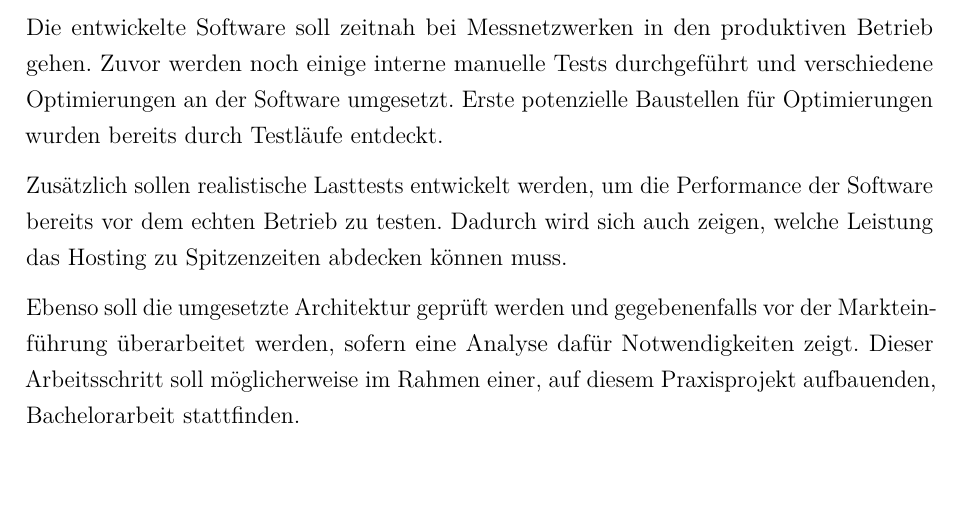
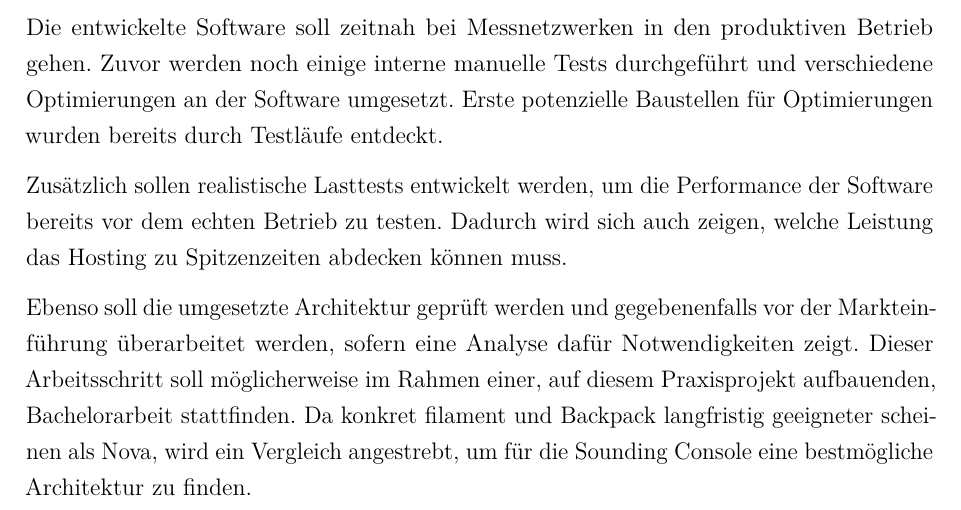
Before and after one commit to nikcani/praxisprojekt, a LaTeX document (main.tex, which reads sections/60_conclusion_and_prospects.tex): part of page 25 of 44, cut so that both start at the same text. Compiled offline with pdfLaTeX.

Commit message:
name comparison in prospect

```diff
--- a/sections/60_conclusion_and_prospects.tex
+++ b/sections/60_conclusion_and_prospects.tex
@@ -50,3 +50,4 @@ Dadurch wird sich auch zeigen, welche Leistung das Hosting zu Spitzenzeiten abde
 
 Ebenso soll die umgesetzte Architektur geprüft werden und gegebenenfalls vor der Markteinführung überarbeitet werden, sofern eine Analyse dafür Notwendigkeiten zeigt.
 Dieser Arbeitsschritt soll möglicherweise im Rahmen einer, auf diesem Praxisprojekt aufbauenden, Bachelorarbeit stattfinden.
+Da konkret filament und Backpack langfristig geeigneter scheinen als Nova, wird ein Vergleich angestrebt, um für die Sounding Console eine bestmögliche Architektur zu finden.
```
